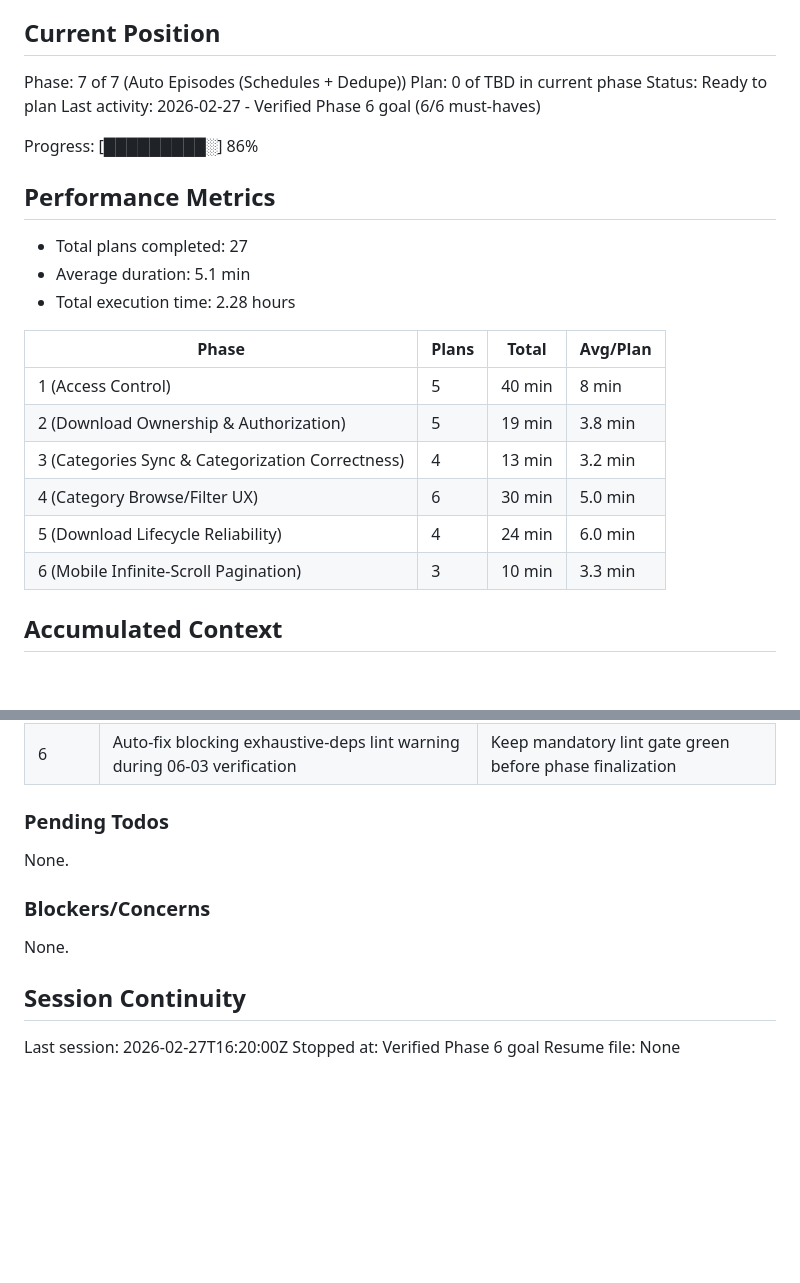
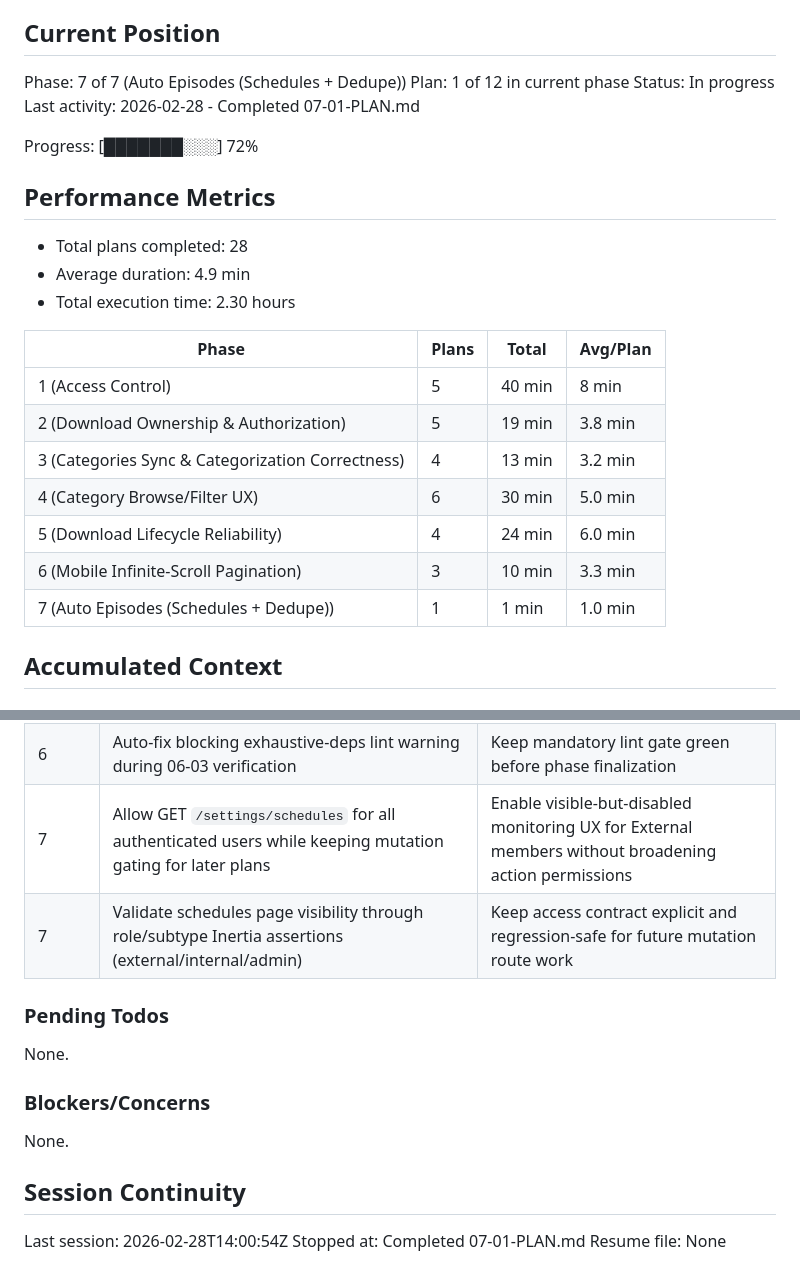
Before and after one commit to shekohex/lionzhd, a Markdown page: .planning/STATE.md, 2 parts joined by grey strips. Drawn GitHub-style; blank space fills up the shorter version.

Commit message:
docs(07-01): complete schedules visibility alignment plan
Tasks completed: 2/2
- Update schedules settings route to be visible to all authenticated users
- Update access-control test to match visible-but-disabled decision

SUMMARY: .planning/phases/07-auto-episodes-schedules-dedupe/07-01-SUMMARY.md

```diff
--- a/.planning/STATE.md
+++ b/.planning/STATE.md
@@ -10,17 +10,17 @@ See: .planning/PROJECT.md (updated 2026-02-25)
 ## Current Position
 
 Phase: 7 of 7 (Auto Episodes (Schedules + Dedupe))
-Plan: 0 of TBD in current phase
-Status: Ready to plan
-Last activity: 2026-02-27 - Verified Phase 6 goal (6/6 must-haves)
+Plan: 1 of 12 in current phase
+Status: In progress
+Last activity: 2026-02-28 - Completed 07-01-PLAN.md
 
-Progress: [█████████░] 86%
+Progress: [███████░░░] 72%
 
 ## Performance Metrics
 
-- Total plans completed: 27
-- Average duration: 5.1 min
-- Total execution time: 2.28 hours
+- Total plans completed: 28
+- Average duration: 4.9 min
+- Total execution time: 2.30 hours
 
 | Phase | Plans | Total | Avg/Plan |
 |-------|-------|-------|----------|
@@ -30,6 +30,7 @@ Progress: [█████████░] 86%
 | 4 (Category Browse/Filter UX) | 6 | 30 min | 5.0 min |
 | 5 (Download Lifecycle Reliability) | 4 | 24 min | 6.0 min |
 | 6 (Mobile Infinite-Scroll Pagination) | 3 | 10 min | 3.3 min |
+| 7 (Auto Episodes (Schedules + Dedupe)) | 1 | 1 min | 1.0 min |
 
 ## Accumulated Context
 
@@ -97,6 +98,8 @@ Progress: [█████████░] 86%
 | 6 | Gate autoload on near-bottom transition with one in-flight and single auto-retry-before-pause | Enforce locked UX: no chain-load, bounded retry, explicit manual recovery after failures |
 | 6 | Accept continuation checkpoint approval as completion signal for 06-03 manual smoke verification | Preserve checkpoint semantics in continuation mode without repeating user verification steps |
 | 6 | Auto-fix blocking exhaustive-deps lint warning during 06-03 verification | Keep mandatory lint gate green before phase finalization |
+| 7 | Allow GET `/settings/schedules` for all authenticated users while keeping mutation gating for later plans | Enable visible-but-disabled monitoring UX for External members without broadening action permissions |
+| 7 | Validate schedules page visibility through role/subtype Inertia assertions (external/internal/admin) | Keep access contract explicit and regression-safe for future mutation route work |
 
 ### Pending Todos
 
@@ -108,6 +111,6 @@ None.
 
 ## Session Continuity
 
-Last session: 2026-02-27T16:20:00Z
-Stopped at: Verified Phase 6 goal
+Last session: 2026-02-28T14:00:54Z
+Stopped at: Completed 07-01-PLAN.md
 Resume file: None
```
Also changed, not shown: 1 other file.
